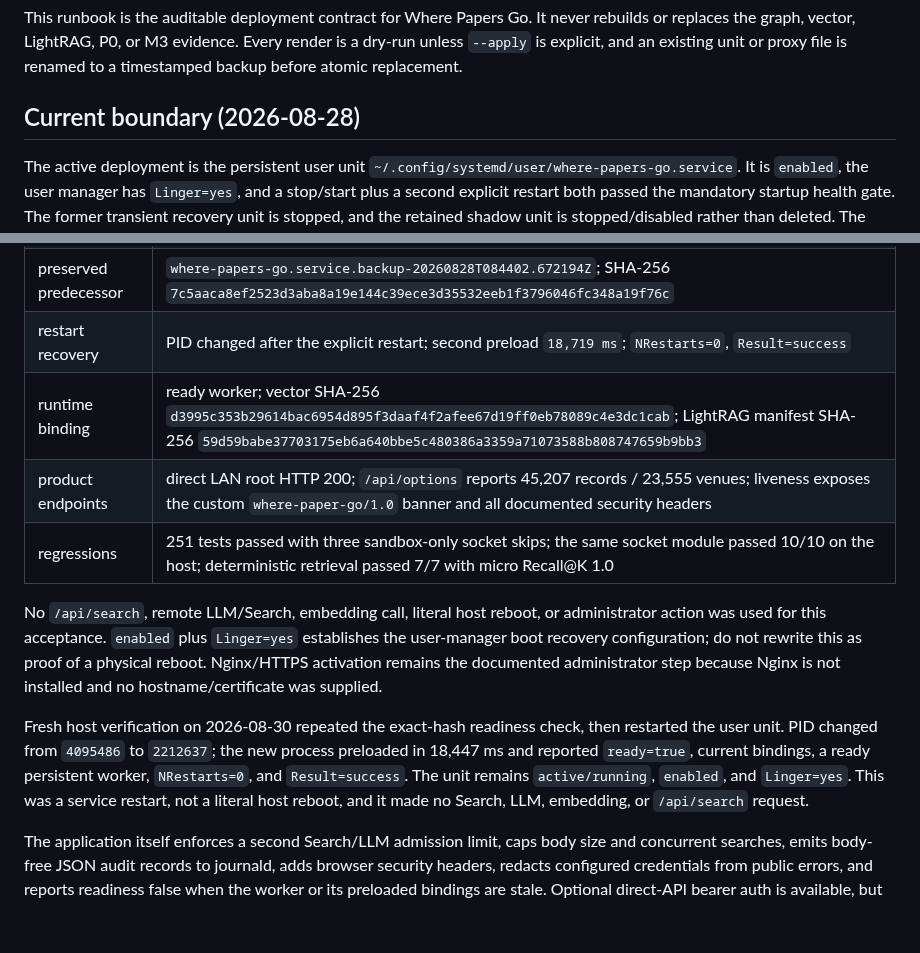
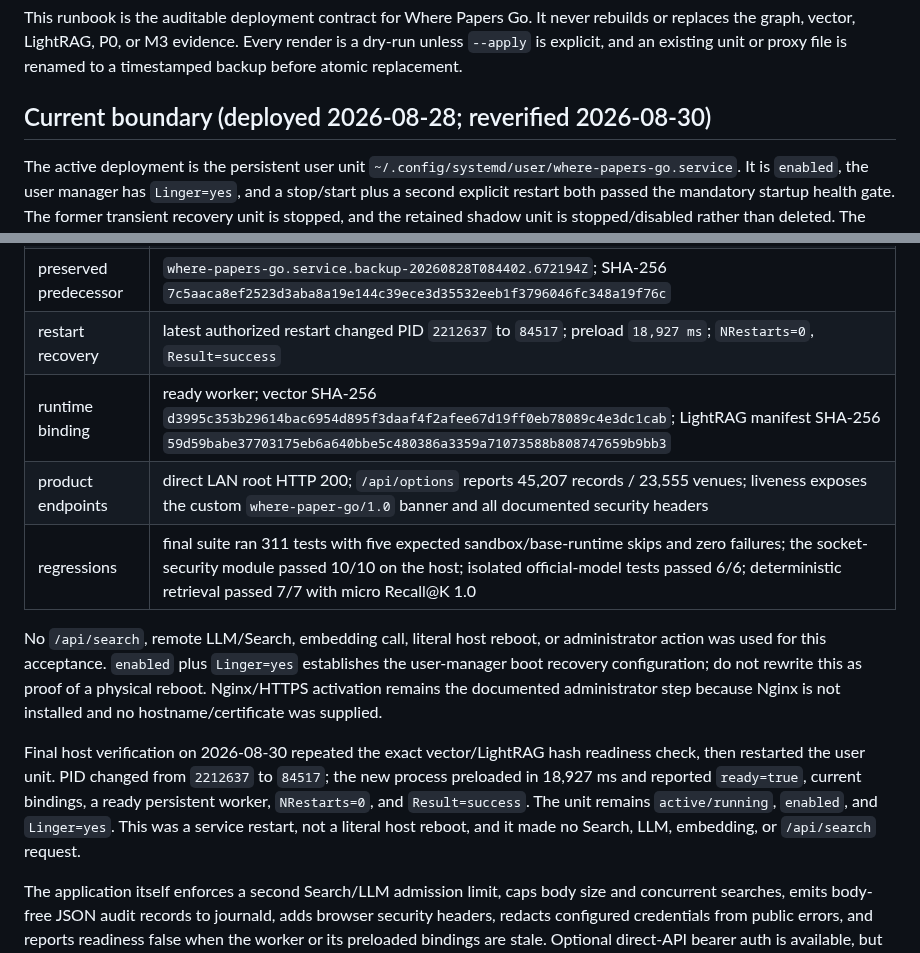
Before and after one commit to rudykon/Where_Papers_Go, a Markdown page: docs/production-deployment.md, 2 parts joined by grey strips. GitHub-like rendering; blank space fills up the shorter version.

```diff
--- a/docs/production-deployment.md
+++ b/docs/production-deployment.md
@@ -5,7 +5,7 @@ never rebuilds or replaces the graph, vector, LightRAG, P0, or M3 evidence.
 Every render is a dry-run unless `--apply` is explicit, and an existing unit or
 proxy file is renamed to a timestamped backup before atomic replacement.
 
-## Current boundary (2026-08-28)
+## Current boundary (deployed 2026-08-28; reverified 2026-08-30)
 
 The active deployment is the persistent user unit
 `~/.config/systemd/user/where-papers-go.service`. It is `enabled`, the user
@@ -32,10 +32,10 @@ Latest Search-free acceptance evidence:
 | installed unit | SHA-256 `2ad4619abff7677e1b54960ab55ea891eed233841caa619c90cfa6fbff680b7c`; `active/running`, `enabled`, `Restart=on-failure` |
 | private runtime env | mode `0600`; SHA-256 `8a465904ce88b602c7c786b3d104878543fd745b707fbc131c5571a555723280` |
 | preserved predecessor | `where-papers-go.service.backup-20260828T084402.672194Z`; SHA-256 `7c5aaca8ef2523d3aba8a19e144c39ece3d35532eeb1f3796046fc348a19f76c` |
-| restart recovery | PID changed after the explicit restart; second preload `18,719 ms`; `NRestarts=0`, `Result=success` |
+| restart recovery | latest authorized restart changed PID `2212637` to `84517`; preload `18,927 ms`; `NRestarts=0`, `Result=success` |
 | runtime binding | ready worker; vector SHA-256 `d3995c353b29614bac6954d895f3daaf4f2afee67d19ff0eb78089c4e3dc1cab`; LightRAG manifest SHA-256 `59d59babe37703175eb6a640bbe5c480386a3359a71073588b808747659b9bb3` |
 | product endpoints | direct LAN root HTTP 200; `/api/options` reports 45,207 records / 23,555 venues; liveness exposes the custom `where-paper-go/1.0` banner and all documented security headers |
-| regressions | 251 tests passed with three sandbox-only socket skips; the same socket module passed 10/10 on the host; deterministic retrieval passed 7/7 with micro Recall@K 1.0 |
+| regressions | final suite ran 311 tests with five expected sandbox/base-runtime skips and zero failures; the socket-security module passed 10/10 on the host; isolated official-model tests passed 6/6; deterministic retrieval passed 7/7 with micro Recall@K 1.0 |
 
 No `/api/search`, remote LLM/Search, embedding call, literal host reboot, or
 administrator action was used for this acceptance. `enabled` plus `Linger=yes`
@@ -44,13 +44,13 @@ as proof of a physical reboot. Nginx/HTTPS activation remains the documented
 administrator step because Nginx is not installed and no hostname/certificate
 was supplied.
 
-Fresh host verification on 2026-08-30 repeated the exact-hash readiness check,
-then restarted the user unit. PID changed from `4095486` to `2212637`; the new
-process preloaded in 18,447 ms and reported `ready=true`, current bindings, a
-ready persistent worker, `NRestarts=0`, and `Result=success`. The unit remains
-`active/running`, `enabled`, and `Linger=yes`. This was a service restart, not a
-literal host reboot, and it made no Search, LLM, embedding, or `/api/search`
-request.
+Final host verification on 2026-08-30 repeated the exact vector/LightRAG hash
+readiness check, then restarted the user unit. PID changed from `2212637` to
+`84517`; the new process preloaded in 18,927 ms and reported `ready=true`,
+current bindings, a ready persistent worker, `NRestarts=0`, and
+`Result=success`. The unit remains `active/running`, `enabled`, and
+`Linger=yes`. This was a service restart, not a literal host reboot, and it
+made no Search, LLM, embedding, or `/api/search` request.
 
 The application itself enforces a second Search/LLM admission limit, caps body
 size and concurrent searches, emits body-free JSON audit records to journald,
```
Also changed, not shown: HANDOFF.md (+40 -23 lines).
